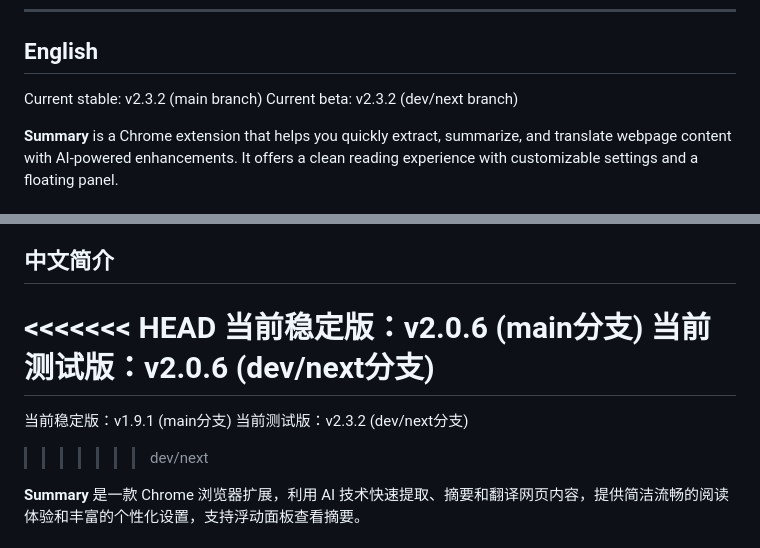
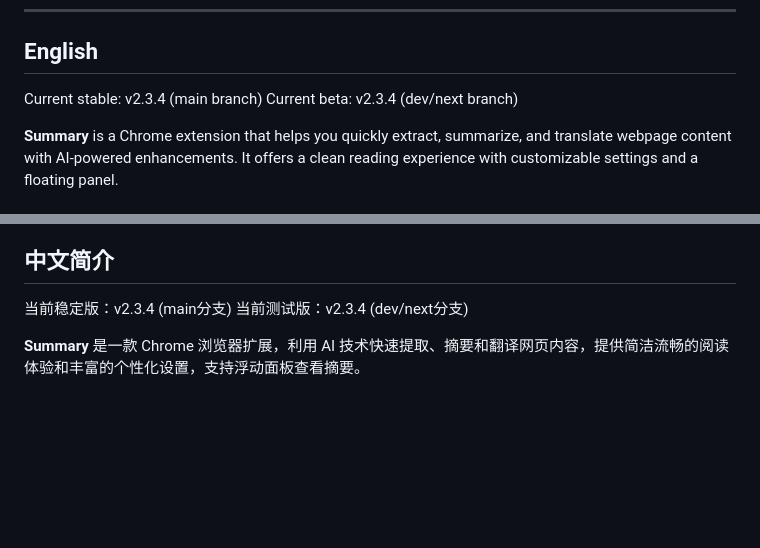
Before and after one commit to mallocfeng/SummarizerX, a Markdown page: README.md, 2 parts joined by grey strips. GitHub-like rendering; blank space fills up the shorter version.

Commit message:
docs: update README release versions to 2.3.4

```diff
--- a/README.md
+++ b/README.md
@@ -13,8 +13,8 @@
 
 ## English
 
-Current stable: v2.3.2 (main branch)
-Current beta: v2.3.2 (dev/next branch)
+Current stable: v2.3.4 (main branch)
+Current beta: v2.3.4 (dev/next branch)
 
 **Summary** is a Chrome extension that helps you quickly extract, summarize, and translate webpage content with AI-powered enhancements. It offers a clean reading experience with customizable settings and a floating panel.
 
@@ -129,13 +129,8 @@ All processing happens locally or via your configured AI API key. No data is sen
 
 ## 中文简介
 
-<<<<<<< HEAD
-当前稳定版：v2.0.6 (main分支)
-当前测试版：v2.0.6 (dev/next分支)
-=======
-当前稳定版：v1.9.1 (main分支)
-当前测试版：v2.3.2 (dev/next分支)
->>>>>>> dev/next
+当前稳定版：v2.3.4 (main分支)
+当前测试版：v2.3.4 (dev/next分支)
 
 **Summary** 是一款 Chrome 浏览器扩展，利用 AI 技术快速提取、摘要和翻译网页内容，提供简洁流畅的阅读体验和丰富的个性化设置，支持浮动面板查看摘要。
 
```
